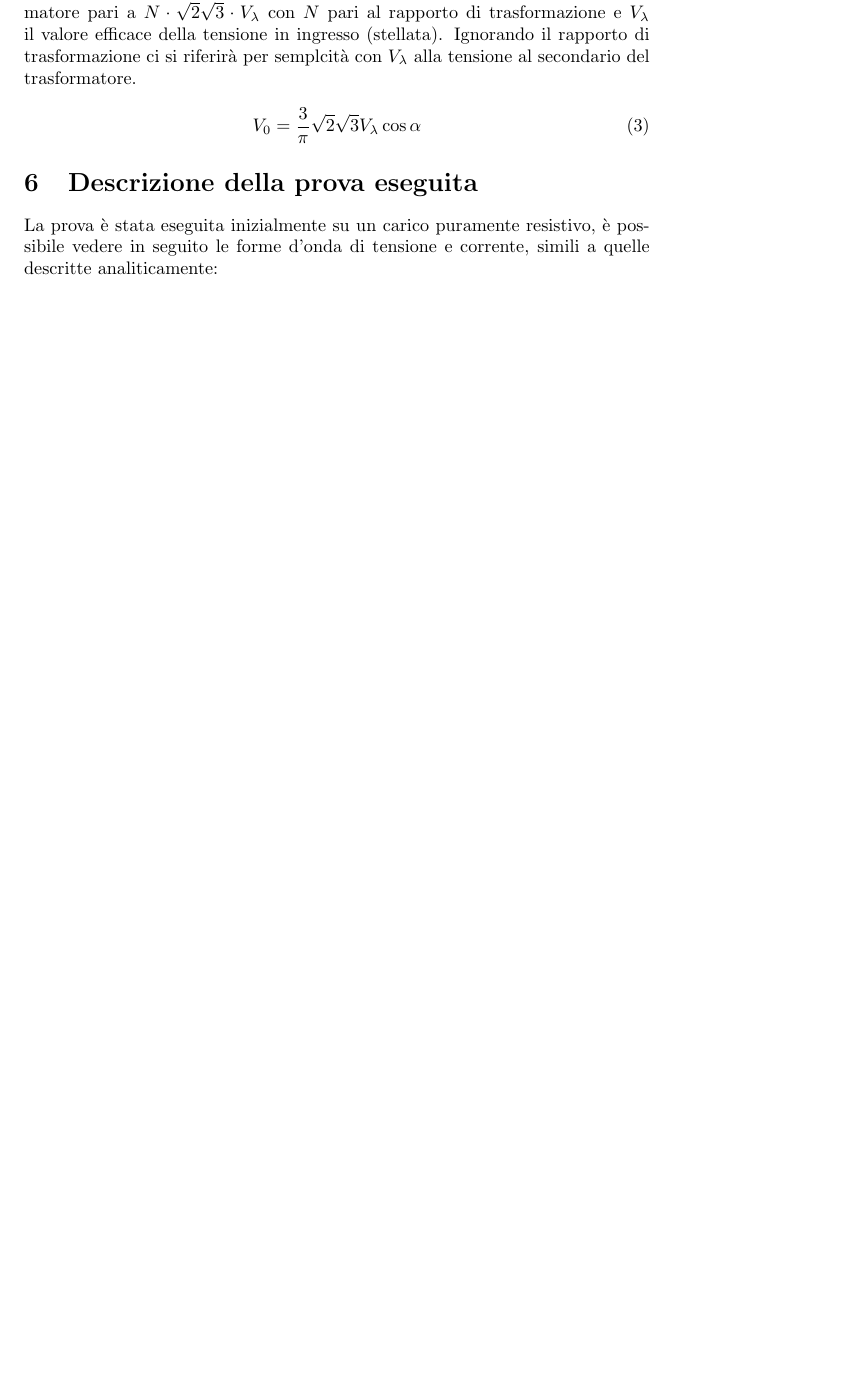
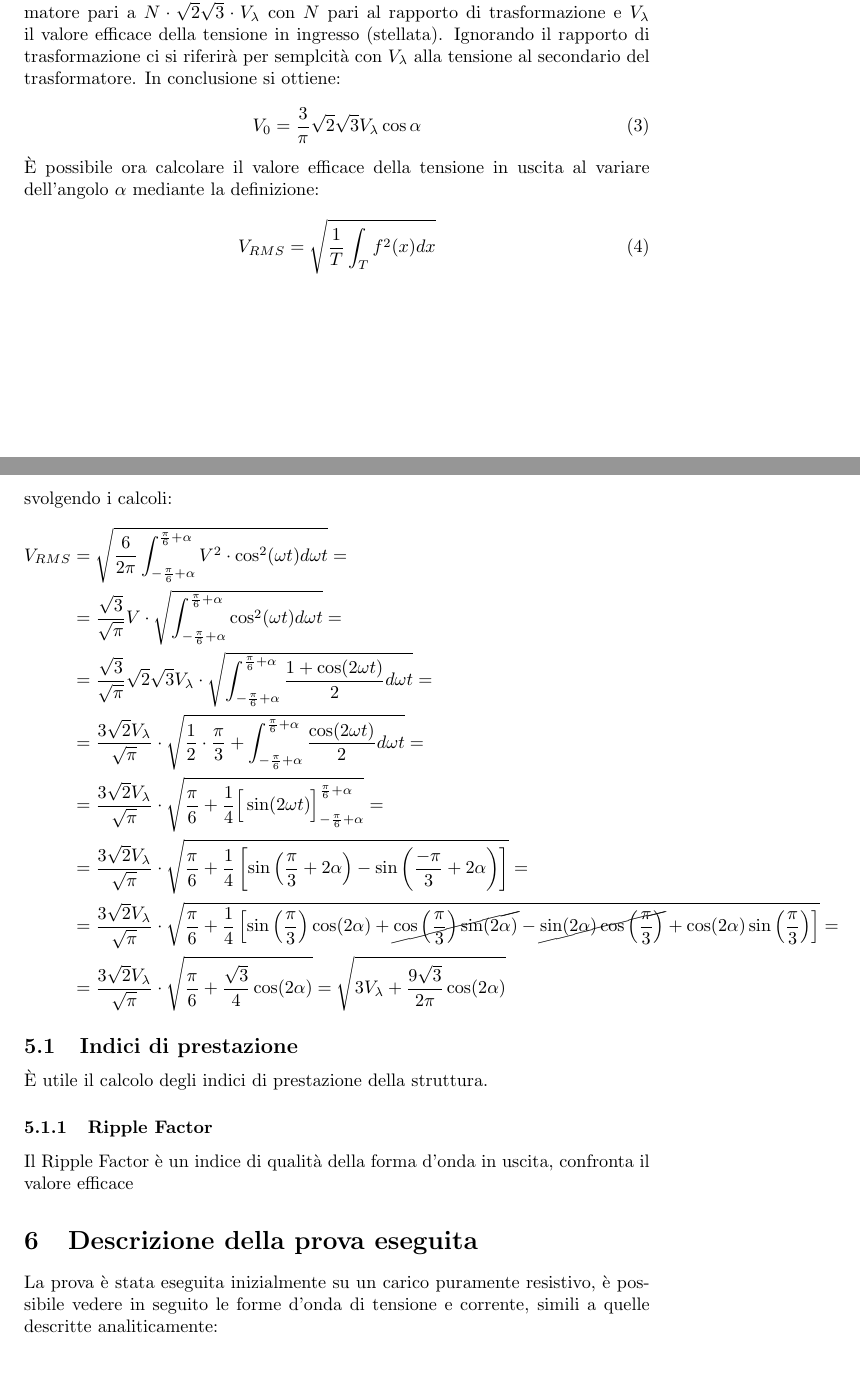
Before and after one commit to FlashNoob98/Relazione_FEP, a LaTeX paper (Relazione.tex): part of page 6 of 8 before the commit and two parts of pages 6 and 7 of 9 after it, the two joined at a grey line, cut so that both start at the same text, the shorter picture padded with empty space. Compiled offline with pdfLaTeX.

Commit message:
aggiunto svolgimento Veff

```diff
--- a/Relazione.tex
+++ b/Relazione.tex
@@ -224,12 +224,34 @@ pari a \(N\cdot\sqrt2\sqrt3\cdot V_{\lambda} \) con \(N\) pari al rapporto di tr
 e \(V_{\lambda} \) il valore efficace della tensione in ingresso (stellata).
 Ignorando il rapporto di trasformazione ci si riferirà per semplcità con \(V_{\lambda}\)
 alla tensione al secondario del trasformatore.
-%svolgi due conti, lo faccio più tardi mi scoccio
+In conclusione si ottiene:
 
 \begin{equation}
  V_0 = \frac{3}{\pi} \sqrt{2} \sqrt{3} V_\lambda \cos\alpha
  \label{eq:valore_medio_tensione_ponte}
 \end{equation}
+%Inserisci funzionamento da inverter
+È possibile ora calcolare il valore efficace della tensione in uscita al variare
+dell'angolo \(\alpha\) mediante la definizione:
+\begin{equation}
+V_{RMS} = \sqrt{\frac{1}{T}\int_T f^2(x)dx}
+\end{equation}
+svolgendo i calcoli:
+\begin{align*}
+V_{RMS} &= \sqrt{\frac{6}{2\pi}\int_{-\frac{\pi}{6}+\alpha}^{\frac{\pi}{6}+\alpha}V^2\cdot \cos^2(\omega t) d\omega t  } = \\
+&= \frac{\sqrt{3}}{\sqrt{\pi}}V \cdot \sqrt{\int_{-\frac{\pi}{6}+\alpha}^{\frac{\pi}{6}+\alpha} \cos^2(\omega t) d\omega t  } = \\
+&= \frac{\sqrt{3}}{\sqrt{\pi}}\sqrt{2} \sqrt{3} V_\lambda\cdot \sqrt{\int_{-\frac{\pi}{6}+\alpha}^{\frac{\pi}{6}+\alpha} \frac{1+\cos(2\omega t)}{2}d\omega t } = \\
+&= \frac{3\sqrt{2}V_{\lambda}}{\sqrt{\pi}}\cdot \sqrt{\frac{1}{2}\cdot\frac{\pi}{3} + \int_{-\frac{\pi}{6}+\alpha}^{\frac{\pi}{6}+\alpha} \frac{\cos(2\omega t)}{2}d\omega t } =\\
+&= \frac{3\sqrt{2}V_{\lambda}}{\sqrt{\pi}}\cdot \sqrt{ \frac{\pi}{6} +\frac{1}{4}\Big[\sin(2\omega t)\Big]_{-\frac{\pi}{6}+\alpha}^{\frac{\pi}{6}+\alpha} } =\\
+&= \frac{3\sqrt{2}V_{\lambda}}{\sqrt{\pi}}\cdot \sqrt{\frac{\pi}{6} + \frac{1}{4}\left[\sin\left(\frac{\pi}{3}+2\alpha\right) - \sin\left(\frac{-\pi}{3}+2\alpha\right)\right] }= \\
+&= \frac{3\sqrt{2}V_{\lambda}}{\sqrt{\pi}}\cdot \sqrt{\frac{\pi}{6} + \frac{1}{4}\left[\sin\left(\frac{\pi}{3}\right)\cos(2\alpha) + \cancel{\cos\left(\frac{\pi}{3}\right)\sin(2\alpha)} -\cancel{\sin(2\alpha)\cos\left(\frac{\pi}{3}\right)} + \cos(2\alpha)\sin\left(\frac{\pi}{3}\right)\right]  } =\\
+&=\frac{3\sqrt{2}V_{\lambda}}{\sqrt{\pi}}\cdot \sqrt{\frac{\pi}{6} + \frac{\sqrt{3}}{4}\cos(2\alpha) } = \sqrt{3V_\lambda + \frac{9\sqrt{3}}{2\pi}\cos(2\alpha)}
+\end{align*}
+\subsection{Indici di prestazione}
+È utile il calcolo degli indici di prestazione della struttura.
+\subsubsection{Ripple Factor}
+Il Ripple Factor è un indice di qualità della forma d'onda in uscita, confronta
+il valore efficace
 
 \section{Descrizione della prova eseguita}
 %Inserisci immagini circuito reale
```
Also changed, not shown: Relazione.tex (2 more changed lines).
